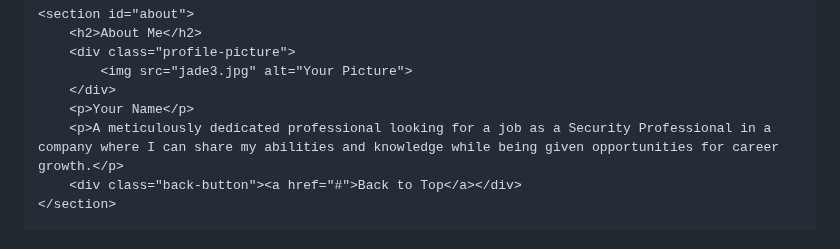
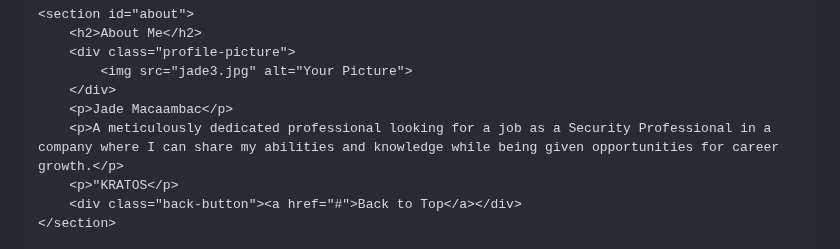
Before and after one commit to jmacaambac/jmwebsite, a Markdown page: index.md, the part around the change. Rendered like a GitHub page.

```diff
--- a/index.md
+++ b/index.md
@@ -113,8 +113,9 @@
         <div class="profile-picture">
             <img src="jade3.jpg" alt="Your Picture">
         </div>
-        <p>Your Name</p>
+        <p>Jade Macaambac</p>
         <p>A meticulously dedicated professional looking for a job as a Security Professional in a company where I can share my abilities and knowledge while being given opportunities for career growth.</p>
+        <p>"KRATOS</p>
         <div class="back-button"><a href="#">Back to Top</a></div>
     </section>
 
```
